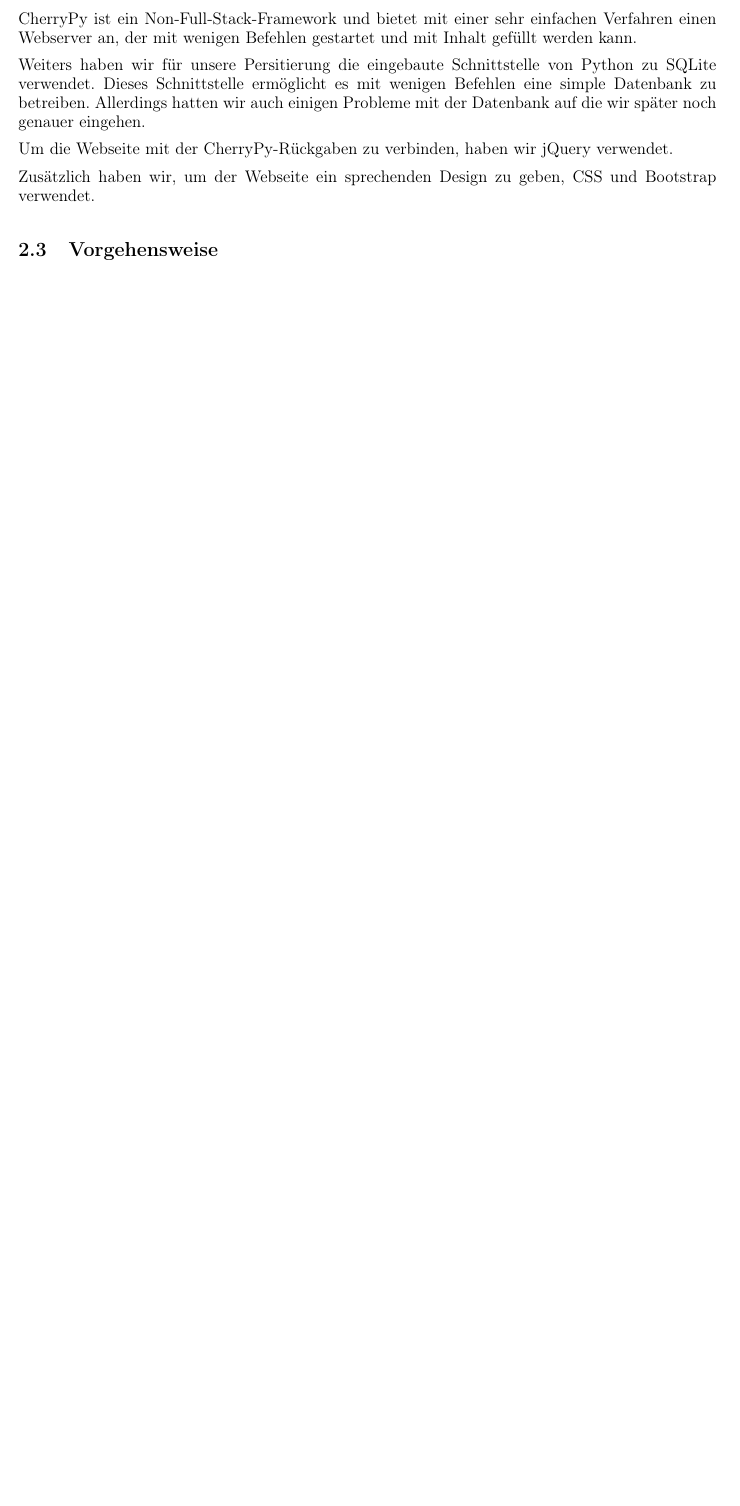
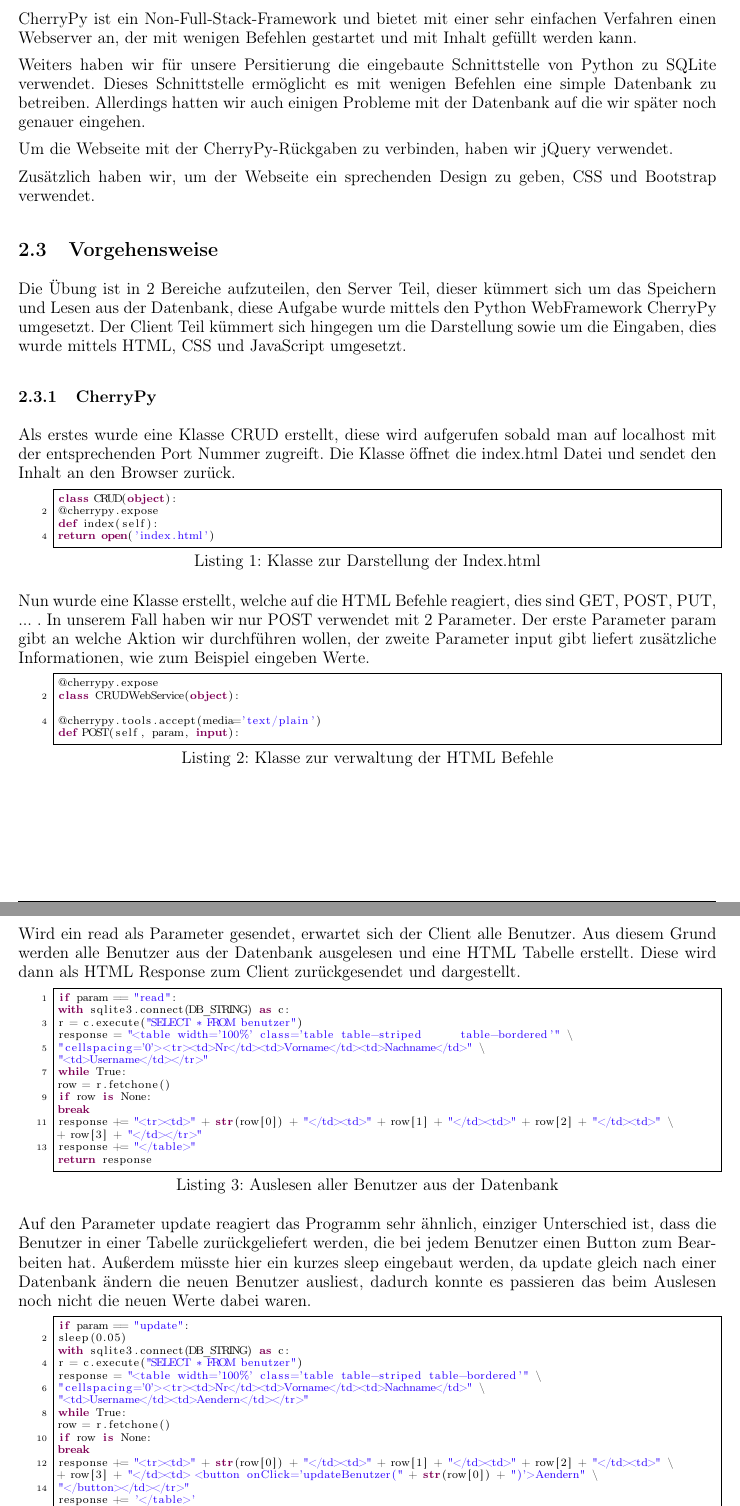
Before and after one commit to mertl-tgm/CherryPy-CRUD-Service, a LaTeX document (latex/document.tex, which reads latex/sections/solution.tex): part of page 5 of 7 before the commit and two parts of pages 5 and 6 of 10 after it, the two joined at a grey line, cut so that both start at the same text, the shorter picture padded with empty space. Compiled offline with pdfLaTeX.

Commit message:
finished protocol?

```diff
--- a/latex/document.tex
+++ b/latex/document.tex
@@ -21,6 +21,7 @@
 %%%%%%%%%%%%%%%%%%%%%%%%%%%%%
 
 \input special/preamble.tex
+\usepackage[utf8]{inputenc}
 
 \let\tempsection\section
 \renewcommand\section[1]{\vspace{-0.3cm}\tempsection{#1}\vspace{-0.3cm}}
--- a/latex/sections/solution.tex
+++ b/latex/sections/solution.tex
@@ -56,6 +57,69 @@ Zusätzlich haben wir, um der Webseite ein sprechenden Design zu geben, CSS und
 
 
 \subsection{Vorgehensweise}
+
+Die Übung ist in 2 Bereiche aufzuteilen, den Server Teil, dieser kümmert sich um das Speichern und Lesen aus der Datenbank, diese Aufgabe wurde mittels den Python WebFramework CherryPy umgesetzt. Der Client Teil kümmert sich hingegen um die Darstellung sowie um die Eingaben, dies wurde mittels HTML, CSS und JavaScript umgesetzt.
+
+\subsubsection{CherryPy}
+
+Als erstes wurde eine Klasse CRUD erstellt, diese wird aufgerufen sobald man auf localhost mit der entsprechenden Port Nummer zugreift. Die Klasse öffnet die index.html Datei und sendet den Inhalt an den Browser zurück.
+
+\begin{lstlisting}[language=Python, caption=Klasse zur Darstellung der Index.html]
+class CRUD(object):
+@cherrypy.expose
+def index(self):
+return open('index.html')
+\end{lstlisting}
+
+Nun wurde eine Klasse erstellt, welche auf die HTML Befehle reagiert, dies sind GET, POST, PUT, ... . In unserem Fall haben wir nur POST verwendet mit 2 Parameter. Der erste Parameter param gibt an welche Aktion wir durchführen wollen, der zweite Parameter input gibt liefert zusätzliche Informationen, wie zum Beispiel eingeben Werte.
+
+\begin{lstlisting}[language=Python, caption=Klasse zur verwaltung der HTML Befehle]
+@cherrypy.expose
+class CRUDWebService(object):
+
+@cherrypy.tools.accept(media='text/plain')
+def POST(self, param, input):
+\end{lstlisting}
+\clearpage
+Wird ein read als Parameter gesendet, erwartet sich der Client alle Benutzer. Aus diesem Grund werden alle Benutzer aus der Datenbank ausgelesen und eine HTML Tabelle erstellt. Diese wird dann als HTML Response zum Client zurückgesendet und dargestellt.
+
+\begin{lstlisting}[language=Python, caption=Auslesen aller Benutzer aus der Datenbank]
+if param == "read":
+with sqlite3.connect(DB_STRING) as c:
+r = c.execute("SELECT * FROM benutzer")
+response = "<table width='100%' class='table table-striped 		table-bordered'" \
+"cellspacing='0'><tr><td>Nr</td><td>Vorname</td><td>Nachname</td>" \
+"<td>Username</td></tr>"
+while True:
+row = r.fetchone()
+if row is None:
+break
+response += "<tr><td>" + str(row[0]) + "</td><td>" + row[1] + "</td><td>" + row[2] + "</td><td>" \
++ row[3] + "</td></tr>"
+response += "</table>"
+return response
+\end{lstlisting}
+
+Auf den Parameter update reagiert das Programm sehr ähnlich, einziger Unterschied ist, dass die Benutzer in einer Tabelle zurückgeliefert werden, die bei jedem Benutzer einen Button zum Bearbeiten hat. Außerdem müsste hier ein kurzes sleep eingebaut werden, da update gleich nach einer Datenbank ändern die neuen Benutzer ausliest, dadurch konnte es passieren das beim Auslesen noch nicht die neuen Werte dabei waren.
+
+\begin{lstlisting}[language=Python, caption=Auslesen aller Benutzer aus der Datenbank und bearbeitbar zurückliefern]
+if param == "update":
+sleep(0.05)
+with sqlite3.connect(DB_STRING) as c:
+r = c.execute("SELECT * FROM benutzer")
+response = "<table width='100%' class='table table-striped table-bordered'" \
+"cellspacing='0'><tr><td>Nr</td><td>Vorname</td><td>Nachname</td>" \
+"<td>Username</td><td>Aendern</td></tr>"
+while True:
+row = r.fetchone()
+if row is None:
+break
+response += "<tr><td>" + str(row[0]) + "</td><td>" + row[1] + "</td><td>" + row[2] + "</td><td>" \
++ row[3] + "</td><td> <button onClick='updateBenutzer(" + str(row[0]) + ")'>Aendern" \
+"</button></td></tr>"
+response += '</table>'
+return response
+\end{lstlisting}
 
 
 \subsection{Aufgetretene Probleme}
```
Also changed, not shown: latex/document.pdf, latex/images/create.JPG (added), latex/images/delete.JPG (added), latex/images/delete_after.JPG (added), latex/images/read.JPG (added), latex/images/update.JPG (added), latex/sections/solution.tex (52 more changed lines), 8 other files.
